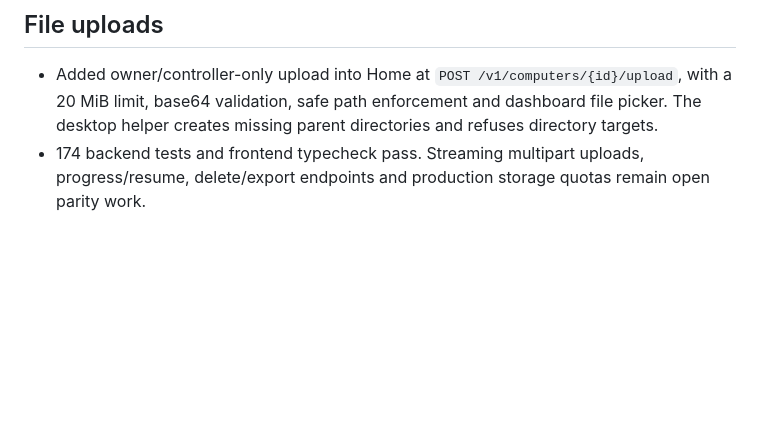
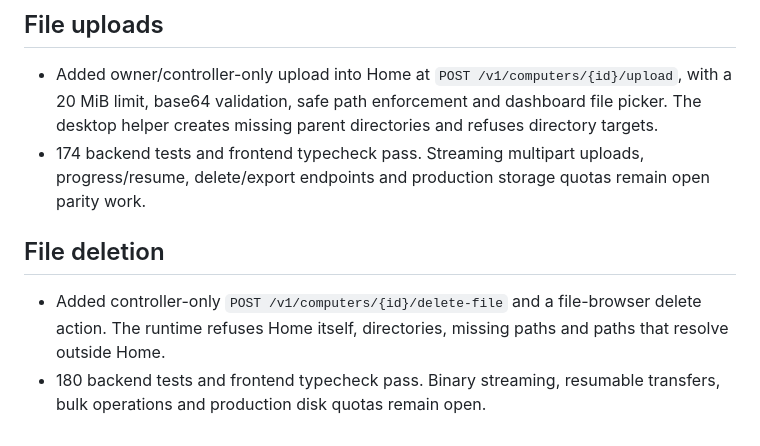
Before and after one commit to cocainebit/copper-ferry-2484, a Markdown page: ROADBLOCKS.md, the part around the change. Drawn GitHub-style; blank space fills up the shorter version.

Commit message:
Document desktop file management progress

```diff
--- a/ROADBLOCKS.md
+++ b/ROADBLOCKS.md
@@ -86,3 +86,8 @@ Automatic approval review rejected execution of the optional Anthropic provider-
 
 - Added owner/controller-only upload into Home at `POST /v1/computers/{id}/upload`, with a 20 MiB limit, base64 validation, safe path enforcement and dashboard file picker. The desktop helper creates missing parent directories and refuses directory targets.
 - 174 backend tests and frontend typecheck pass. Streaming multipart uploads, progress/resume, delete/export endpoints and production storage quotas remain open parity work.
+
+## File deletion
+
+- Added controller-only `POST /v1/computers/{id}/delete-file` and a file-browser delete action. The runtime refuses Home itself, directories, missing paths and paths that resolve outside Home.
+- 180 backend tests and frontend typecheck pass. Binary streaming, resumable transfers, bulk operations and production disk quotas remain open.
```
